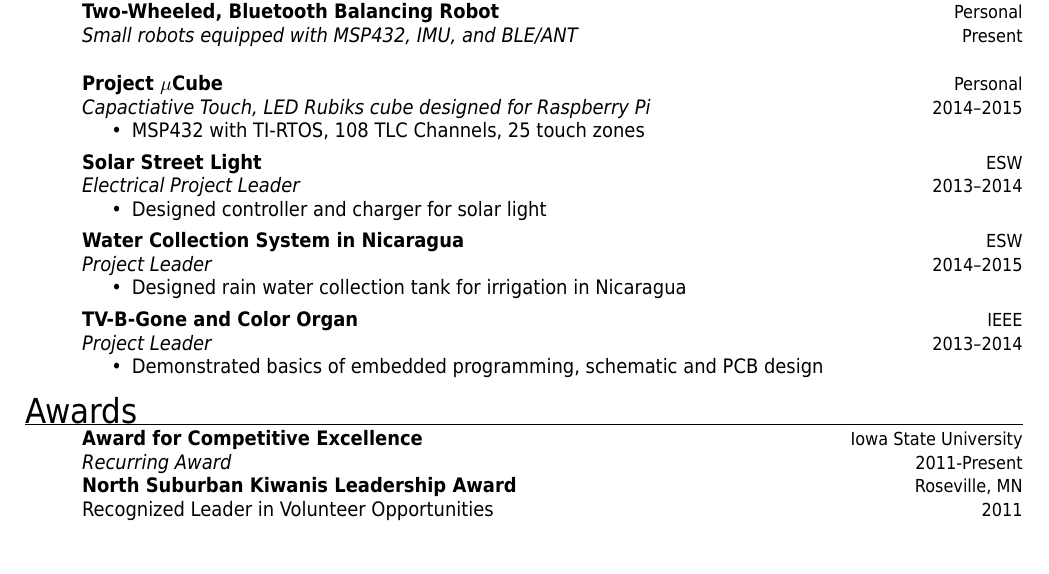
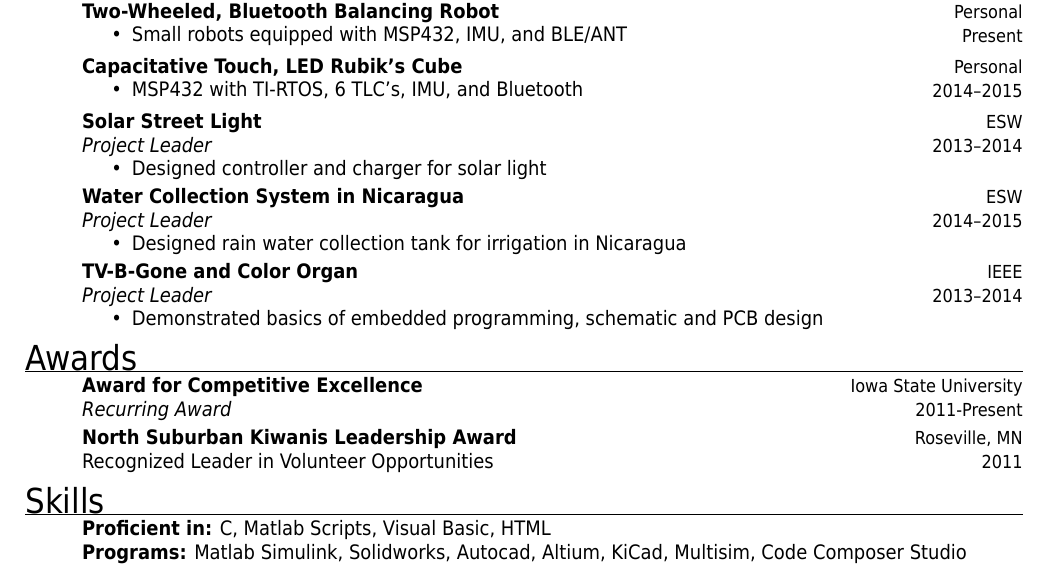
Before and after one commit to NoahBirdman/Resume, a LaTeX CV (NoahBergman_Fall2015.tex): part of the page, cut so that both start at the same text. The pictures show the PDF file NoahBergman_Fall2015.pdf that the author committed with the source.

Commit message:
Added Skills section. Changed entry spacing

```diff
--- a/NoahBergman_Fall2015.tex
+++ b/NoahBergman_Fall2015.tex
@@ -181,27 +179,27 @@
 %{\emph{Bike computer to be used for an electric bike}}
 %{}
 %------------------------------------------------
-\entry
+\entryFourItem
 {Two-Wheeled, Bluetooth Balancing Robot}
 {Personal}
 {Present}
-{\emph{Small robots equipped with MSP432, IMU, and BLE/ANT}}
-{}
+{\begin{itemizenosep}
+	\item Small robots equipped with MSP432, IMU, and BLE/ANT
+\end{itemizenosep}}
 %------------------------------------------------
-\entry
-{Project \textbf{$\mu$}Cube}
+\entryFourItem
+{Capacitative Touch, LED Rubik's Cube}
 {Personal}
 {2014--2015}
-{\emph{Capactiative Touch, LED Rubiks cube designed for Raspberry Pi}}
 {\begin{itemizenosep}
-	\item MSP432 with TI-RTOS, 108 TLC Channels, 25 touch zones
+	\item MSP432 with TI-RTOS, 6 TLC's, IMU, and Bluetooth
 \end{itemizenosep}}
 %------------------------------------------------
 \entry
 {Solar Street Light}
 {ESW}
 {2013--2014}
-{\emph{Electrical Project Leader}}
+{\emph{Project Leader}}
 {\begin{itemizenosep}
 	\item Designed controller and charger for solar light
 \end{itemizenosep}}
@@ -250,7 +251,20 @@
 {2011}
 {Recognized Leader in Volunteer Opportunities}
 \end{entrylist}
+%
+%
+%----------------------------------------------------------------------------------------
+%      SKILLS SECTION
+%----------------------------------------------------------------------------------------
+\vspace{-8pt}
+\section{Skills}
+\begin{entrylist}
+&\textbf{Proficient in:} C, Matlab Scripts, Visual Basic, HTML & \\
+&\textbf{Programs:} Matlab Simulink, Solidworks, Autocad, Altium, KiCad, Multisim, Code Composer Studio\\
+\end{entrylist}
 \end{document}
+
+
 %----------------------------------------------------------------------------------------
 %	INTERESTS SECTION
 %----------------------------------------------------------------------------------------
```
Also changed, not shown: friggeri-cv.cls (+3 -3 lines), NoahBergman_Fall2015.pdf, NoahBergman_Fall2015.tex (13 more changed lines), 2 other files.
